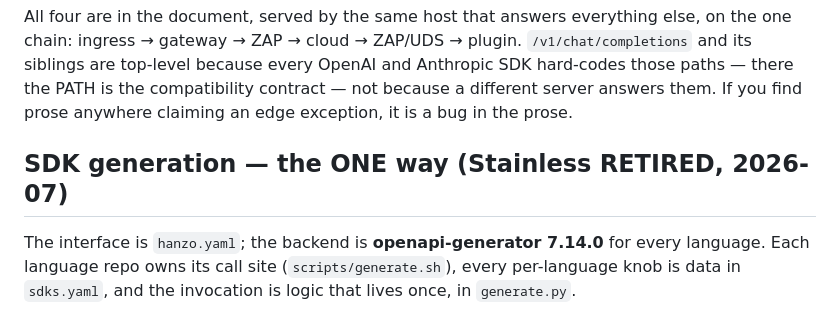
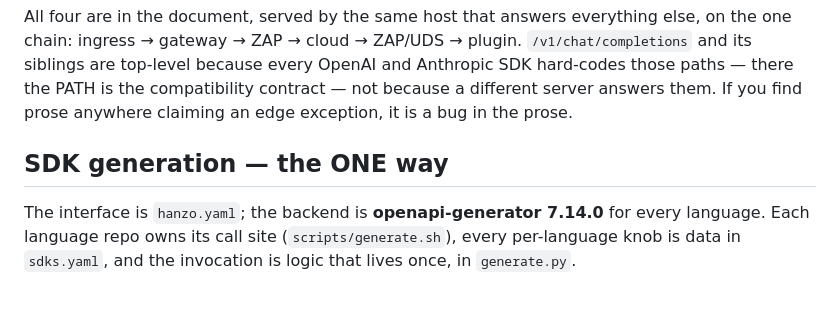
Before and after one commit to hanzoai/openapi, a Markdown page: LLM.md, the part around the change. Drawn GitHub-style.

Commit message:
Stop naming a generator we do not use
The SDK generation heading carried "(Stainless RETIRED, 2026-07)". Retiring
something is worth recording once; carrying the name in a section title keeps it
on the page forever, and this was the last mention of it anywhere in the clients
or the driver.

The section says what the one way IS — hanzo.yaml, openapi-generator, one
invocation in generate.py. That is the whole fact.

```diff
--- a/LLM.md
+++ b/LLM.md
@@ -468,7 +468,7 @@ Anthropic SDK hard-codes those paths — there the PATH is the compatibility
 contract — not because a different server answers them. If you find prose
 anywhere claiming an edge exception, it is a bug in the prose.
 
-## SDK generation — the ONE way (Stainless RETIRED, 2026-07)
+## SDK generation — the ONE way
 
 The interface is `hanzo.yaml`; the backend is **openapi-generator 7.14.0** for
 every language. Each language repo owns its call site (`scripts/generate.sh`),
```
